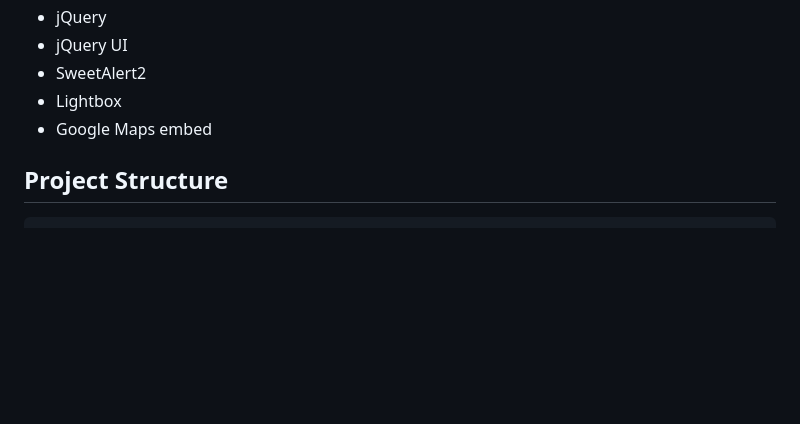
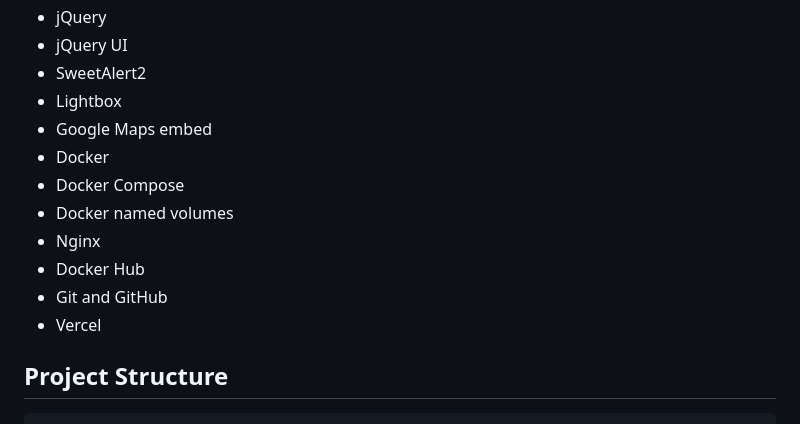
Before and after one commit to sukhpreet-singh-bhambra/svn-art-gallery, a Markdown page: README.md, the part around the change. Rendered like a GitHub page; blank space fills up the shorter version.

Commit message:
Update technologies list

```diff
--- a/README.md
+++ b/README.md
@@ -37,6 +37,13 @@ This is a group project created by **Victor Ferreira Araujo, Sukhpreet Singh Bha
 - SweetAlert2
 - Lightbox
 - Google Maps embed
+- Docker
+- Docker Compose
+- Docker named volumes
+- Nginx
+- Docker Hub
+- Git and GitHub
+- Vercel
 
 ## Project Structure
 
```
